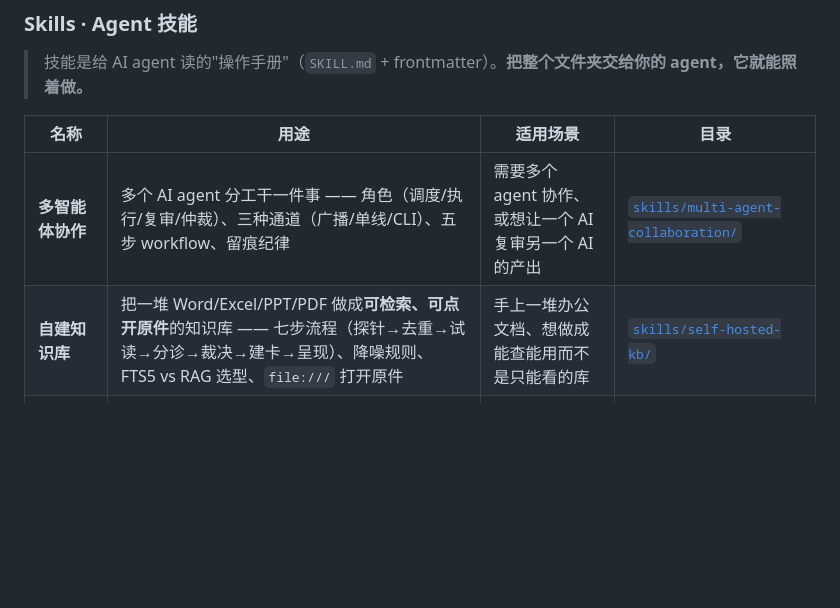
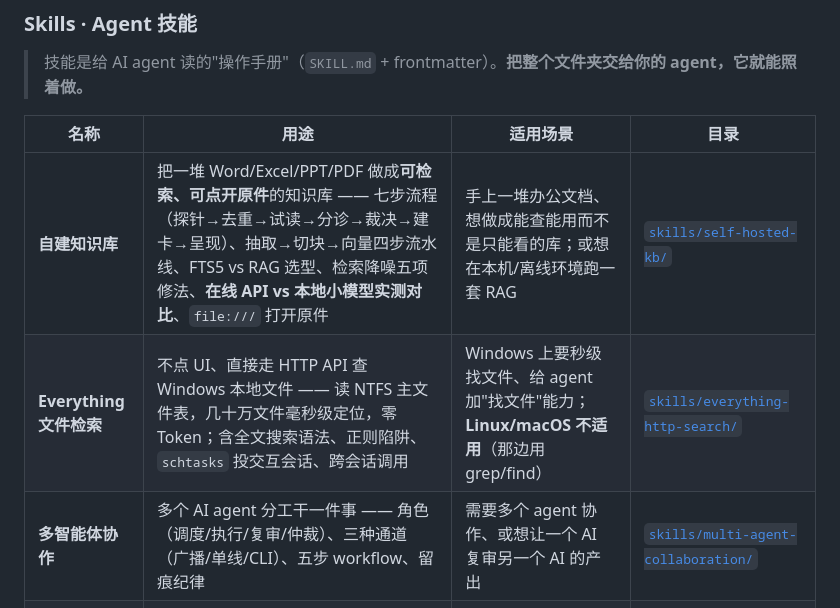
Before and after one commit to furoute/workshop, a Markdown page: README.md, the part around the change. GitHub-like rendering; blank space fills up the shorter version.

Commit message:
docs: promote self-hosted-kb & everything-http-search to top of skills list; link KB doc to everything skill

```diff
--- a/README.md
+++ b/README.md
@@ -22,8 +22,9 @@
 
 | 名称 | 用途 | 适用场景 | 目录 |
 |---|---|---|---|
+| **自建知识库** | 把一堆 Word/Excel/PPT/PDF 做成**可检索、可点开原件**的知识库 —— 七步流程（探针→去重→试读→分诊→裁决→建卡→呈现）、抽取→切块→向量四步流水线、FTS5 vs RAG 选型、检索降噪五项修法、**在线 API vs 本地小模型实测对比**、`file:///` 打开原件 | 手上一堆办公文档、想做成能查能用而不是只能看的库；或想在本机/离线环境跑一套 RAG | [`skills/self-hosted-kb/`](skills/self-hosted-kb/) |
+| **Everything 文件检索** | 不点 UI、直接走 HTTP API 查 Windows 本地文件 —— 读 NTFS 主文件表，几十万文件毫秒级定位，零 Token；含全文搜索语法、正则陷阱、`schtasks` 投交互会话、跨会话调用 | Windows 上要秒级找文件、给 agent 加"找文件"能力；**Linux/macOS 不适用**（那边用 grep/find） | [`skills/everything-http-search/`](skills/everything-http-search/) |
 | **多智能体协作** | 多个 AI agent 分工干一件事 —— 角色（调度/执行/复审/仲裁）、三种通道（广播/单线/CLI）、五步 workflow、留痕纪律 | 需要多个 agent 协作、或想让一个 AI 复审另一个 AI 的产出 | [`skills/multi-agent-collaboration/`](skills/multi-agent-collaboration/) |
-| **自建知识库** | 把一堆 Word/Excel/PPT/PDF 做成**可检索、可点开原件**的知识库 —— 七步流程（探针→去重→试读→分诊→裁决→建卡→呈现）、降噪规则、FTS5 vs RAG 选型、`file:///` 打开原件 | 手上一堆办公文档、想做成能查能用而不是只能看的库 | [`skills/self-hosted-kb/`](skills/self-hosted-kb/) |
 | **GEO 生成式引擎优化** | 让你的项目/产品**被 AI 在回答里点到名**（含 GEO vs SEO 对比、四层基线测试、仓库内外物料、发文渠道矩阵、商业 B 端视角） | 任何"要被人/AI 找到"的项目 | [`skills/project-discoverability-geo/`](skills/project-discoverability-geo/) |
 | **截图 → 项目简报** | 收到"刷到的项目"截图，自动定位 GitHub 项目、回源核验数据、输出中文简报 | 看到短视频/推文推的项目，想快速搞清楚 | [`skills/screenshot-to-project-brief/`](skills/screenshot-to-project-brief/) |
 | **足球赛前比分预测** | 基于赔率的五步分析法 + 六步主观检查表 + 深盘爆冷筛查清单（通用版） | 任何足球赛事赛前预测 | [`skills/football-prediction-methodology/`](skills/football-prediction-methodology/) |
```
Also changed, not shown: skills/self-hosted-kb/SKILL.md (+4 -0 lines), skills/everything-http-search/SKILL.md (renamed from skills/everything-http-search.md).
